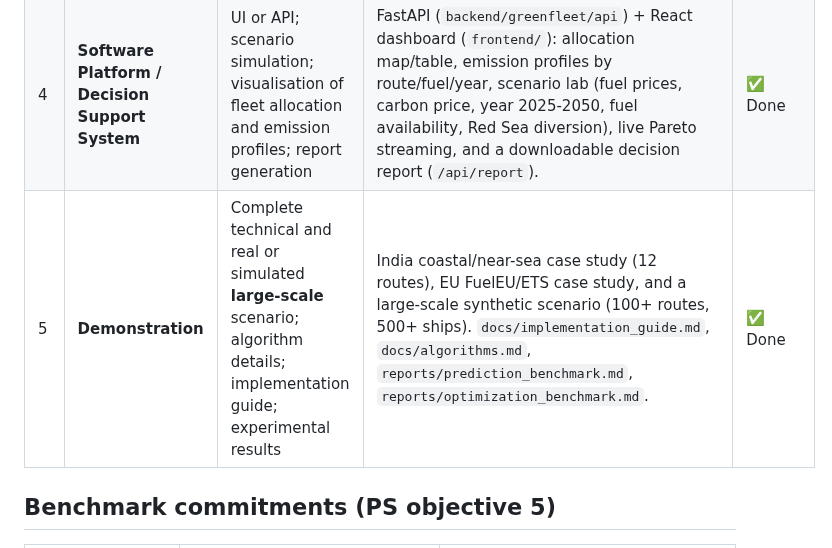
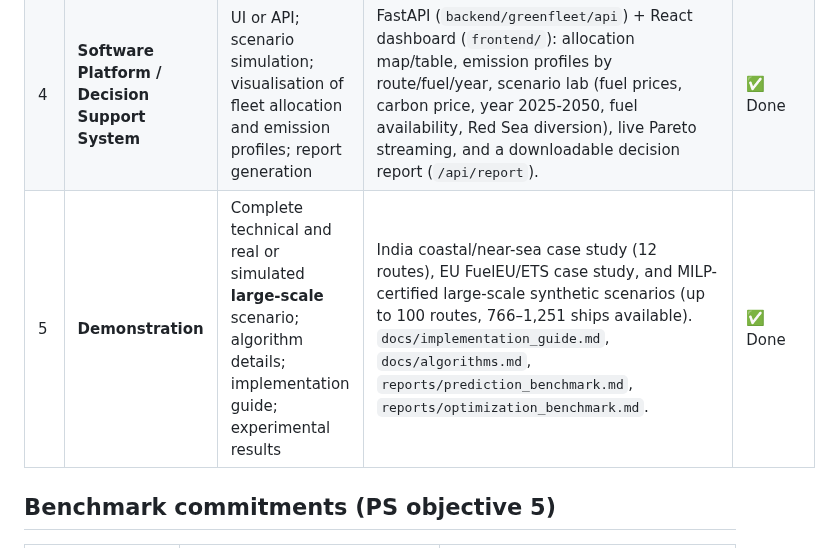
Before and after one commit to DeepakSinghhh/PS-138, a Markdown page: docs/deliverables.md, the part around the change. Rendered like a GitHub page.

```diff
--- a/docs/deliverables.md
+++ b/docs/deliverables.md
@@ -9,7 +9,7 @@ How Q-GreenFleet answers each row of the official Delivery Table
 | 2 | **Mathematical Optimization Formulation** | Decision variables: vessel mix, capacity, speed, fuel type; objectives: **min fuel, min emissions, min cost**; constraints: cargo demand, schedule, emission limits | `backend/greenfleet/optimization/problem.py`, `docs/math_model.md`. Per route: vessel class (type and capacity), fleet size, speed, fuel/pathway, shore power. Objectives: total fuel energy, WtW GHG, annual cost; optional schedule risk. Constraints: demand throughput, weekly frequency and on-time probability, fleet availability, fuel availability and range, CII ≥ C, FuelEU intensity (with pooling), optional fleet emission cap. | ✅ Done |
 | 3 | **Quantum-Inspired Optimization Algorithm** | Quantum optimization or equivalent; encoding scheme for fleet decisions; quantum update mechanisms | `backend/greenfleet/quantum/` (qudit registers with rotation/NOT/Hadamard gates, QPSO δ-potential well, QIEA, path-integral SQA, QUBO/D-Wave export). `backend/greenfleet/optimization/qmoea.py` (QMOEA-H hybrid multi-objective engine). Documented in `docs/algorithms.md`. | ✅ Done |
 | 4 | **Software Platform / Decision Support System** | UI or API; scenario simulation; visualisation of fleet allocation and emission profiles; report generation | FastAPI (`backend/greenfleet/api`) + React dashboard (`frontend/`): allocation map/table, emission profiles by route/fuel/year, scenario lab (fuel prices, carbon price, year 2025-2050, fuel availability, Red Sea diversion), live Pareto streaming, and a downloadable decision report (`/api/report`). | ✅ Done |
-| 5 | **Demonstration** | Complete technical and real or simulated **large-scale** scenario; algorithm details; implementation guide; experimental results | India coastal/near-sea case study (12 routes), EU FuelEU/ETS case study, and a large-scale synthetic scenario (100+ routes, 500+ ships). `docs/implementation_guide.md`, `docs/algorithms.md`, `reports/prediction_benchmark.md`, `reports/optimization_benchmark.md`. | ✅ Done |
+| 5 | **Demonstration** | Complete technical and real or simulated **large-scale** scenario; algorithm details; implementation guide; experimental results | India coastal/near-sea case study (12 routes), EU FuelEU/ETS case study, and MILP-certified large-scale synthetic scenarios (up to 100 routes, 766–1,251 ships available). `docs/implementation_guide.md`, `docs/algorithms.md`, `reports/prediction_benchmark.md`, `reports/optimization_benchmark.md`. | ✅ Done |
 
 ## Benchmark commitments (PS objective 5)
 | Dimension | Prediction | Optimization |
```
Also changed, not shown: README.md (+42 -4 lines), reports/optimization_benchmark.md (added, +152 -0 lines), reports/figures/convergence_eu_2030.png (added), reports/figures/convergence_india_2030.png (added), reports/figures/convergence_synthetic_100_routes.png (added), reports/figures/exact_front_india.png (added), reports/figures/scalability.png (added), 3 other files.
